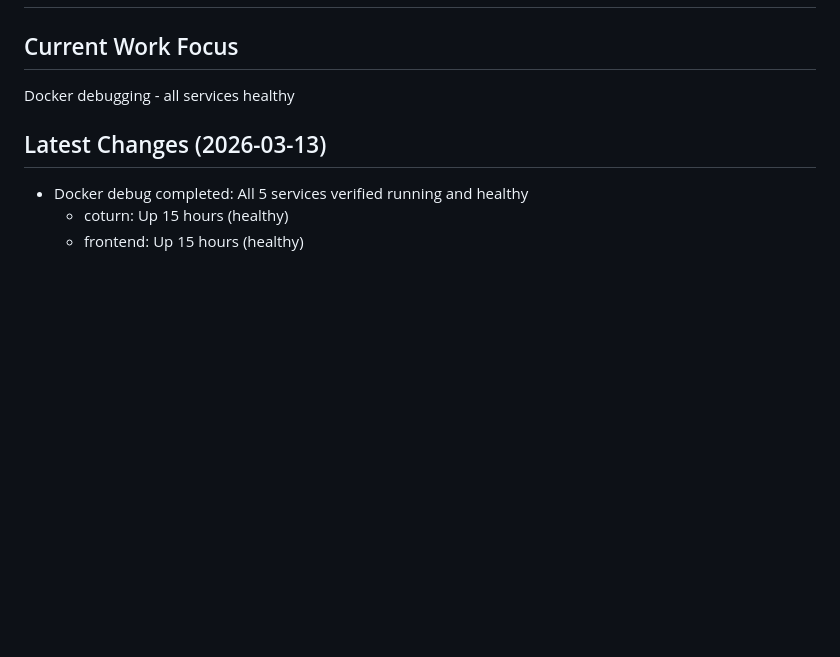
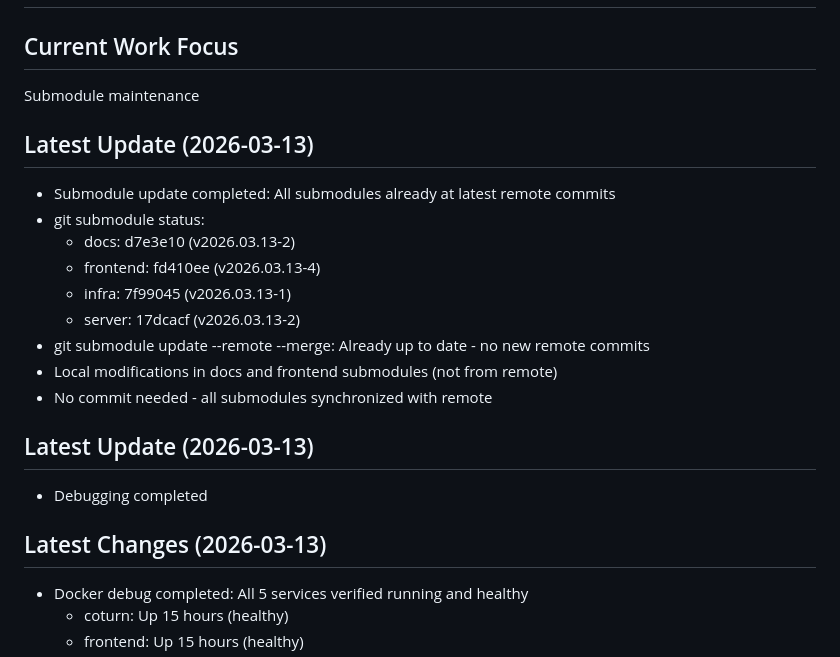
Before and after one commit to enclavr/enclavr, a Markdown page: memory-bank/activeContext.md, the part around the change. Rendered like a GitHub page; blank space fills up the shorter version.

Commit message:
chore: update submodules to latest

```diff
--- a/memory-bank/activeContext.md
+++ b/memory-bank/activeContext.md
@@ -1,7 +1,21 @@
 # Active Context - enclavr-root
 
 ## Current Work Focus
-Docker debugging - all services healthy
+Submodule maintenance
+
+## Latest Update (2026-03-13)
+- Submodule update completed: All submodules already at latest remote commits
+- git submodule status:
+  - docs: d7e3e10 (v2026.03.13-2)
+  - frontend: fd410ee (v2026.03.13-4)
+  - infra: 7f99045 (v2026.03.13-1)
+  - server: 17dcacf (v2026.03.13-2)
+- git submodule update --remote --merge: Already up to date - no new remote commits
+- Local modifications in docs and frontend submodules (not from remote)
+- No commit needed - all submodules synchronized with remote
+
+## Latest Update (2026-03-13)
+- Debugging completed
 
 ## Latest Changes (2026-03-13)
 - Docker debug completed: All 5 services verified running and healthy
```
